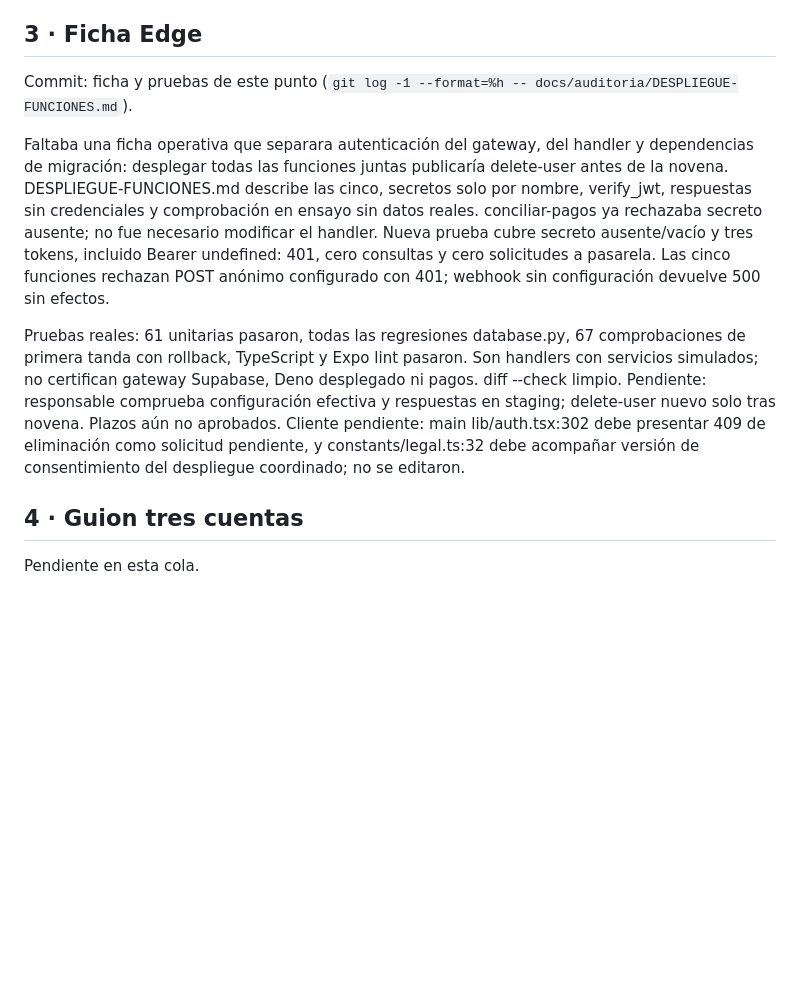
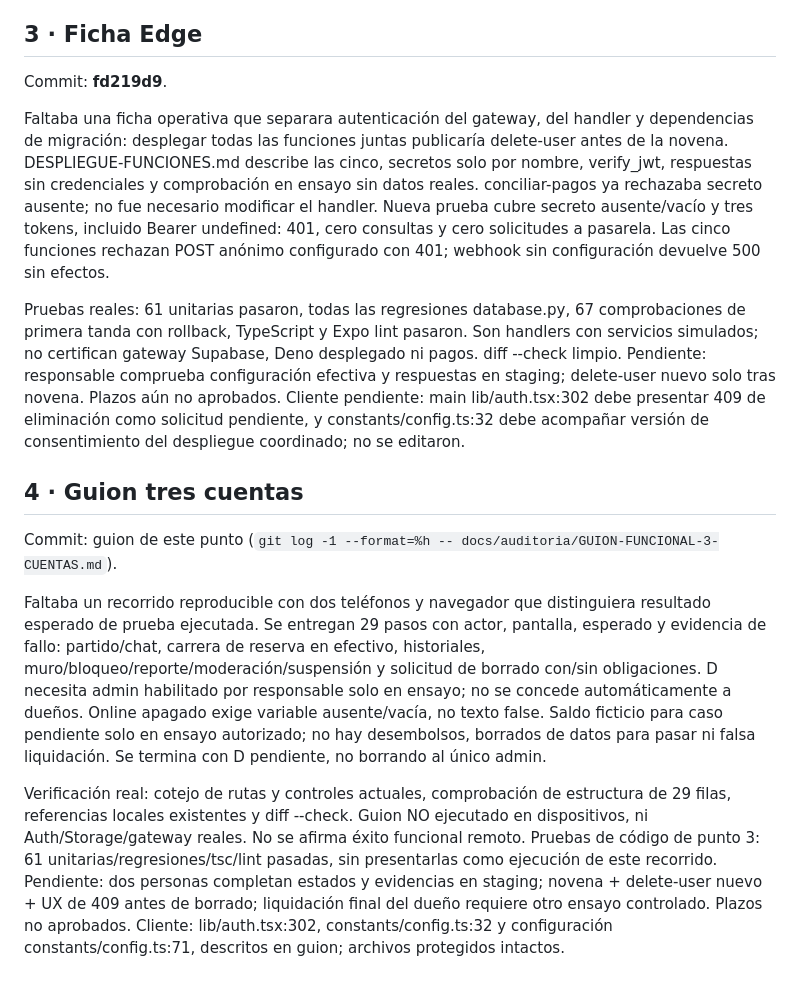
Before and after one commit to SebastianAyala13/falta-uno, a Markdown page: docs/auditoria/ESTADO-CODEX.md, the part around the change. Drawn GitHub-style; blank space fills up the shorter version.

Commit message:
docs(ensayo): guion de tres cuentas con negativos y borrado pendiente

```diff
--- a/docs/auditoria/ESTADO-CODEX.md
+++ b/docs/auditoria/ESTADO-CODEX.md
@@ -24,11 +24,16 @@ Pendiente: responsable ejecuta preflight en ensayo propio de segunda tanda; work
 
 ## 3 · Ficha Edge
 
-Commit: ficha y pruebas de este punto (`git log -1 --format=%h -- docs/auditoria/DESPLIEGUE-FUNCIONES.md`).
+Commit: **fd219d9**.
 
 Faltaba una ficha operativa que separara autenticación del gateway, del handler y dependencias de migración: desplegar todas las funciones juntas publicaría delete-user antes de la novena. DESPLIEGUE-FUNCIONES.md describe las cinco, secretos solo por nombre, verify_jwt, respuestas sin credenciales y comprobación en ensayo sin datos reales. conciliar-pagos ya rechazaba secreto ausente; no fue necesario modificar el handler. Nueva prueba cubre secreto ausente/vacío y tres tokens, incluido Bearer undefined: 401, cero consultas y cero solicitudes a pasarela. Las cinco funciones rechazan POST anónimo configurado con 401; webhook sin configuración devuelve 500 sin efectos.
 
-Pruebas reales: 61 unitarias pasaron, todas las regresiones database.py, 67 comprobaciones de primera tanda con rollback, TypeScript y Expo lint pasaron. Son handlers con servicios simulados; no certifican gateway Supabase, Deno desplegado ni pagos. diff --check limpio. Pendiente: responsable comprueba configuración efectiva y respuestas en staging; delete-user nuevo solo tras novena. Plazos aún no aprobados. Cliente pendiente: main lib/auth.tsx:302 debe presentar 409 de eliminación como solicitud pendiente, y constants/legal.ts:32 debe acompañar versión de consentimiento del despliegue coordinado; no se editaron.
+Pruebas reales: 61 unitarias pasaron, todas las regresiones database.py, 67 comprobaciones de primera tanda con rollback, TypeScript y Expo lint pasaron. Son handlers con servicios simulados; no certifican gateway Supabase, Deno desplegado ni pagos. diff --check limpio. Pendiente: responsable comprueba configuración efectiva y respuestas en staging; delete-user nuevo solo tras novena. Plazos aún no aprobados. Cliente pendiente: main lib/auth.tsx:302 debe presentar 409 de eliminación como solicitud pendiente, y constants/config.ts:32 debe acompañar versión de consentimiento del despliegue coordinado; no se editaron.
 
 ## 4 · Guion tres cuentas
-Pendiente en esta cola.
+
+Commit: guion de este punto (`git log -1 --format=%h -- docs/auditoria/GUION-FUNCIONAL-3-CUENTAS.md`).
+
+Faltaba un recorrido reproducible con dos teléfonos y navegador que distinguiera resultado esperado de prueba ejecutada. Se entregan 29 pasos con actor, pantalla, esperado y evidencia de fallo: partido/chat, carrera de reserva en efectivo, historiales, muro/bloqueo/reporte/moderación/suspensión y solicitud de borrado con/sin obligaciones. D necesita admin habilitado por responsable solo en ensayo; no se concede automáticamente a dueños. Online apagado exige variable ausente/vacía, no texto false. Saldo ficticio para caso pendiente solo en ensayo autorizado; no hay desembolsos, borrados de datos para pasar ni falsa liquidación. Se termina con D pendiente, no borrando al único admin.
+
+Verificación real: cotejo de rutas y controles actuales, comprobación de estructura de 29 filas, referencias locales existentes y diff --check. Guion NO ejecutado en dispositivos, ni Auth/Storage/gateway reales. No se afirma éxito funcional remoto. Pruebas de código de punto 3: 61 unitarias/regresiones/tsc/lint pasadas, sin presentarlas como ejecución de este recorrido. Pendiente: dos personas completan estados y evidencias en staging; novena + delete-user nuevo + UX de 409 antes de borrado; liquidación final del dueño requiere otro ensayo controlado. Plazos no aprobados. Cliente: lib/auth.tsx:302, constants/config.ts:32 y configuración constants/config.ts:71, descritos en guion; archivos protegidos intactos.
```
Also changed, not shown: docs/auditoria/GUION-FUNCIONAL-3-CUENTAS.md (added, +75 -0 lines).
